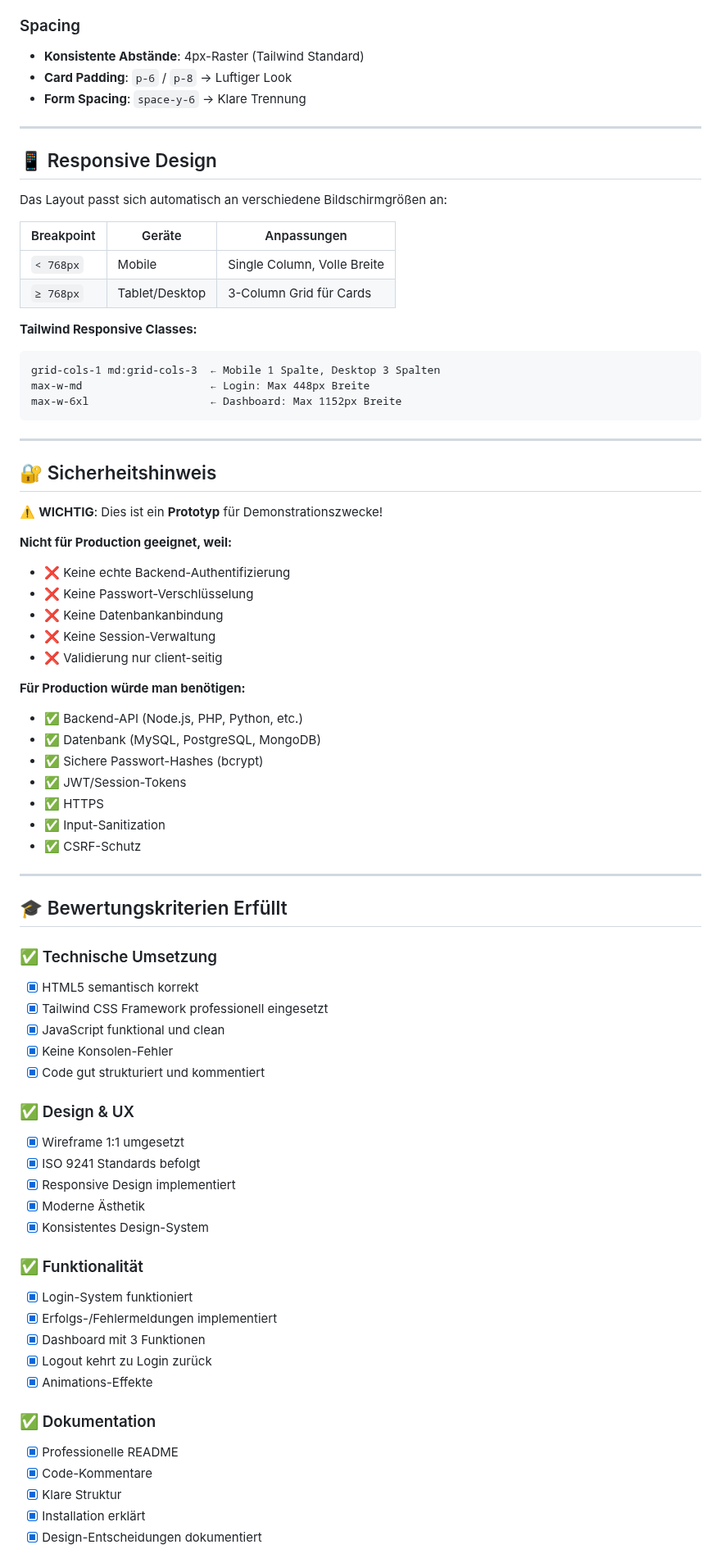
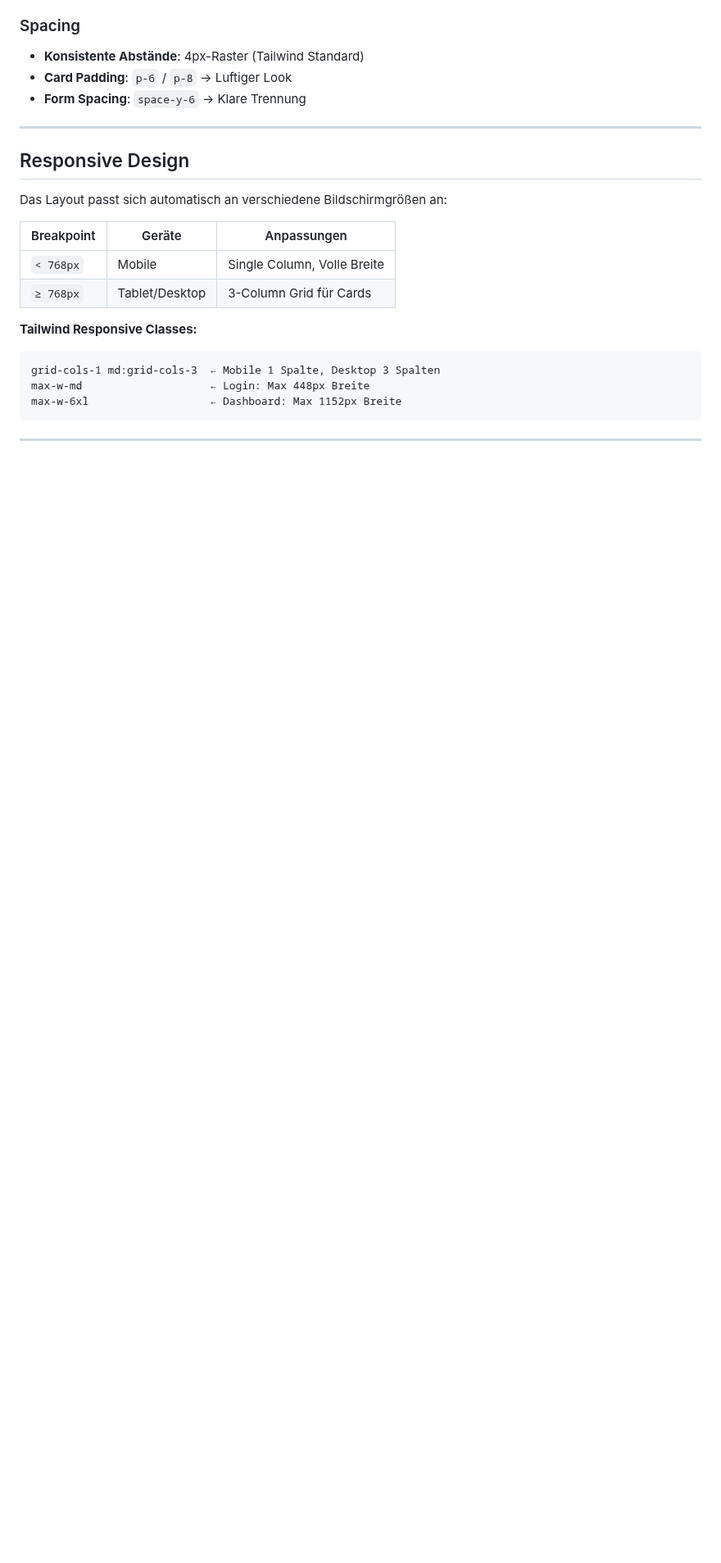
Before and after one commit to FIA-GSO/coded-prototype-animeclub, a Markdown page: README.md, the part around one of its changes. Shown at 82% size. GitHub-like rendering; blank space fills up the shorter version.

````diff
--- a/README.md
+++ b/README.md
@@ -226,7 +226,7 @@ Das Projekt folgt den international anerkannten Usability-Standards:
 
 ---
 
-## 📱 Responsive Design
+##  Responsive Design
 
 Das Layout passt sich automatisch an verschiedene Bildschirmgrößen an:
 
@@ -243,56 +243,3 @@ max-w-6xl                   ← Dashboard: Max 1152px Breite
 ```
 
 ---
-
-## 🔐 Sicherheitshinweis
-
-⚠️ **WICHTIG**: Dies ist ein **Prototyp** für Demonstrationszwecke!
-
-**Nicht für Production geeignet, weil:**
-- ❌ Keine echte Backend-Authentifizierung
-- ❌ Keine Passwort-Verschlüsselung
-- ❌ Keine Datenbankanbindung
-- ❌ Keine Session-Verwaltung
-- ❌ Validierung nur client-seitig
-
-**Für Production würde man benötigen:**
-- ✅ Backend-API (Node.js, PHP, Python, etc.)
-- ✅ Datenbank (MySQL, PostgreSQL, MongoDB)
-- ✅ Sichere Passwort-Hashes (bcrypt)
-- ✅ JWT/Session-Tokens
-- ✅ HTTPS
-- ✅ Input-Sanitization
-- ✅ CSRF-Schutz
-
----
-
-## 🎓 Bewertungskriterien Erfüllt
-
-### ✅ Technische Umsetzung
-- [x] HTML5 semantisch korrekt
-- [x] Tailwind CSS Framework professionell eingesetzt
-- [x] JavaScript funktional und clean
-- [x] Keine Konsolen-Fehler
-- [x] Code gut strukturiert und kommentiert
-
-### ✅ Design & UX
-- [x] Wireframe 1:1 umgesetzt
-- [x] ISO 9241 Standards befolgt
-- [x] Responsive Design implementiert
-- [x] Moderne Ästhetik
-- [x] Konsistentes Design-System
-
-### ✅ Funktionalität
-- [x] Login-System funktioniert
-- [x] Erfolgs-/Fehlermeldungen implementiert
-- [x] Dashboard mit 3 Funktionen
-- [x] Logout kehrt zu Login zurück
-- [x] Animations-Effekte
-
-### ✅ Dokumentation
-- [x] Professionelle README
-- [x] Code-Kommentare
-- [x] Klare Struktur
-- [x] Installation erklärt
-- [x] Design-Entscheidungen dokumentiert
-
````
Also changed, not shown: other parts of README.md (+38 -146 lines).
